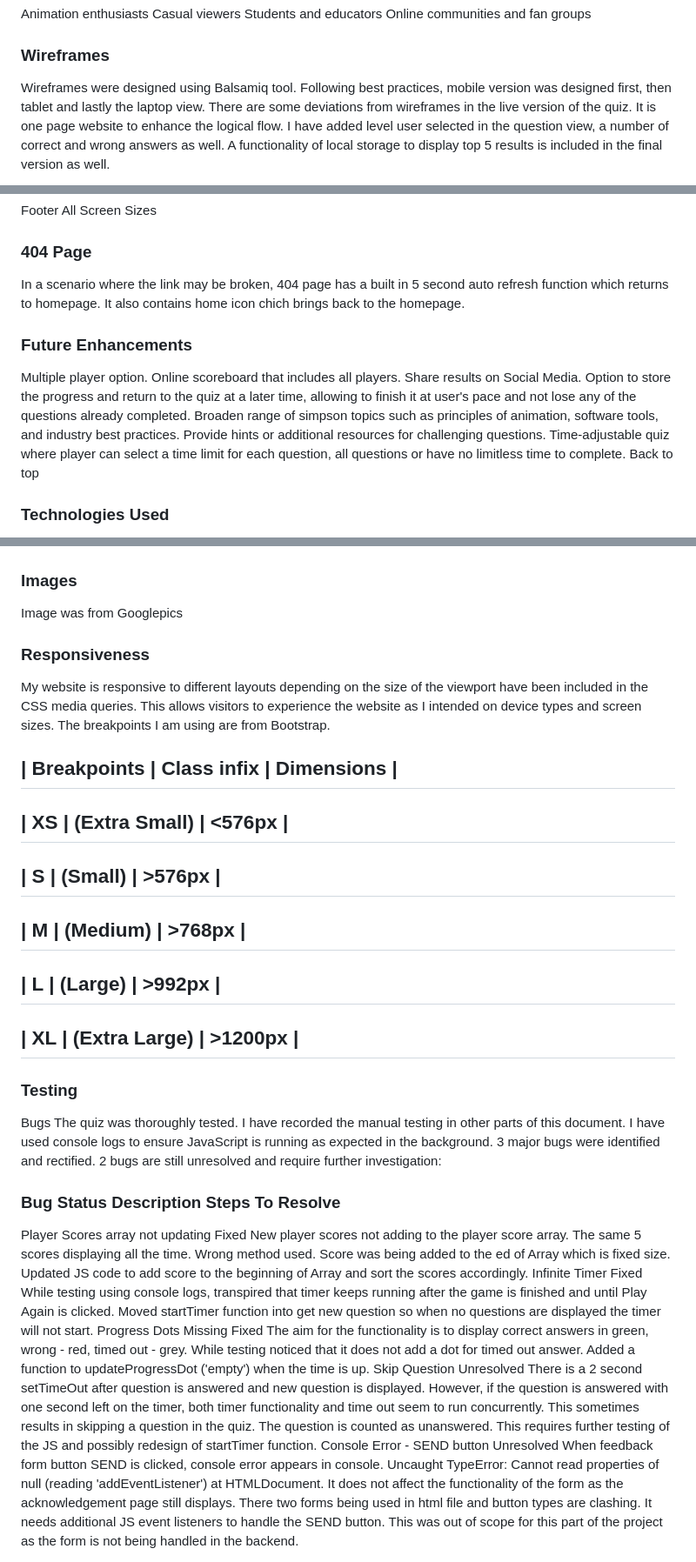
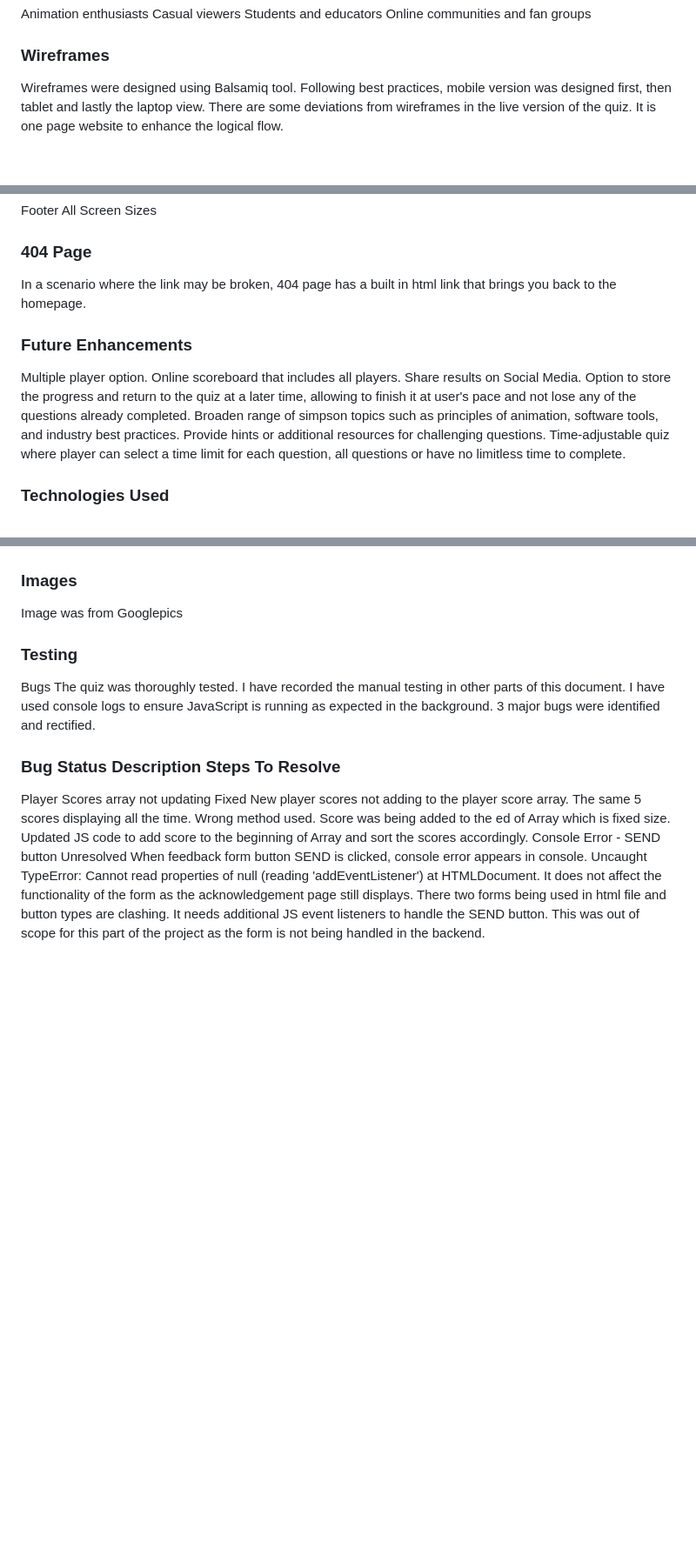
Before and after one commit to Mikej87/The-Simpsons-Ultimate-Quiz, a Markdown page: README.md, 3 parts joined by grey strips. Shown at 87% size. GitHub-like rendering; blank space fills up the shorter version.

```diff
--- a/README.md
+++ b/README.md
@@ -44,5 +44,5 @@ Online communities and fan groups
 
 
 ### Wireframes
-Wireframes were designed using Balsamiq tool. Following best practices, mobile version was designed first, then tablet and lastly the laptop view. There are some deviations from wireframes in the live version of the quiz. It is one page website to enhance the logical flow. I have added level user selected in the question view, a number of correct and wrong answers as well. A functionality of local storage to display top 5 results is included in the final version as well.
+Wireframes were designed using Balsamiq tool. Following best practices, mobile version was designed first, then tablet and lastly the laptop view. There are some deviations from wireframes in the live version of the quiz. It is one page website to enhance the logical flow.
 
@@ -100,7 +100,7 @@ To continue with simpson theme, footer is very simple with writing and a copyrig
 Footer All Screen Sizes
 
 ### 404 Page
-In a scenario where the link may be broken, 404 page has a built in 5 second auto refresh function which returns to homepage. It also contains home icon chich brings back to the homepage.
+In a scenario where the link may be broken, 404 page has a built in html link that brings you back to the homepage.
 
 ### Future Enhancements
 Multiple player option.
@@ -110,7 +110,6 @@ Option to store the progress and return to the quiz at a later time, allowing to
 Broaden range of simpson topics such as principles of animation, software tools, and industry best practices.
 Provide hints or additional resources for challenging questions.
 Time-adjustable quiz where player can select a time limit for each question, all questions or have no limitless time to complete.
-Back to top
 
 ### Technologies Used
 Languages
@@ -134,35 +133,12 @@ My colour scheme was in keeping with the Simpsons theme.
 ### Images
 Image was from Googlepics
 
-### Responsiveness
-My website is responsive to different layouts depending on the size of the viewport have been included in the CSS media queries. This allows visitors to experience the website as I intended on device types and screen sizes. The breakpoints I am using are from Bootstrap.
-
-| Breakpoints | Class infix | Dimensions |
-------------------------------------------
-| XS          | (Extra Small) | <576px   |
-------------------------------------------
-| S           | (Small)       | >576px   |
-------------------------------------------
-| M           | (Medium)      | >768px   |
-------------------------------------------
-| L           | (Large)       | >992px   |
-------------------------------------------
-| XL          | (Extra Large) | >1200px  |
-------------------------------------------
-
-
-
-
-
 ### Testing
 Bugs
-The quiz was thoroughly tested. I have recorded the manual testing in other parts of this document. I have used console logs to ensure JavaScript is running as expected in the background. 3 major bugs were identified and rectified. 2 bugs are still unresolved and require further investigation:
+The quiz was thoroughly tested. I have recorded the manual testing in other parts of this document. I have used console logs to ensure JavaScript is running as expected in the background. 3 major bugs were identified and rectified.
 
 ### Bug	Status	Description	Steps To Resolve
 Player Scores array not updating	Fixed	New player scores not adding to the player score array. The same 5 scores displaying all the time.	Wrong method used. Score was being added to the ed of Array which is fixed size. Updated JS code to add score to the beginning of Array and sort the scores accordingly.
-Infinite Timer	Fixed	While testing using console logs, transpired that timer keeps running after the game is finished and until Play Again is clicked.	Moved startTimer function into get new question so when no questions are displayed the timer will not start.
-Progress Dots Missing	Fixed	The aim for the functionality is to display correct answers in green, wrong - red, timed out - grey. While testing noticed that it does not add a dot for timed out answer.	Added a function to updateProgressDot ('empty') when the time is up.
-Skip Question	Unresolved	There is a 2 second setTimeOut after question is answered and new question is displayed. However, if the question is answered with one second left on the timer, both timer functionality  and time out seem to run concurrently. This sometimes results in skipping a question in the quiz. The question is counted as unanswered.	This requires further testing of the JS and possibly redesign of startTimer function.
 Console Error - SEND button	Unresolved	When feedback form button SEND is clicked, console error appears in console. Uncaught TypeError: Cannot read properties of null (reading 'addEventListener')
     at HTMLDocument. It does not affect the functionality of the form as the acknowledgement page still displays.	There two forms being used in html file and button types are clashing. It needs additional JS event listeners to handle the SEND button. This was out of scope for this part of the project as the form is not being handled in the backend.
 
```
Also changed, not shown: other parts of README.md (+25 -33 lines).
